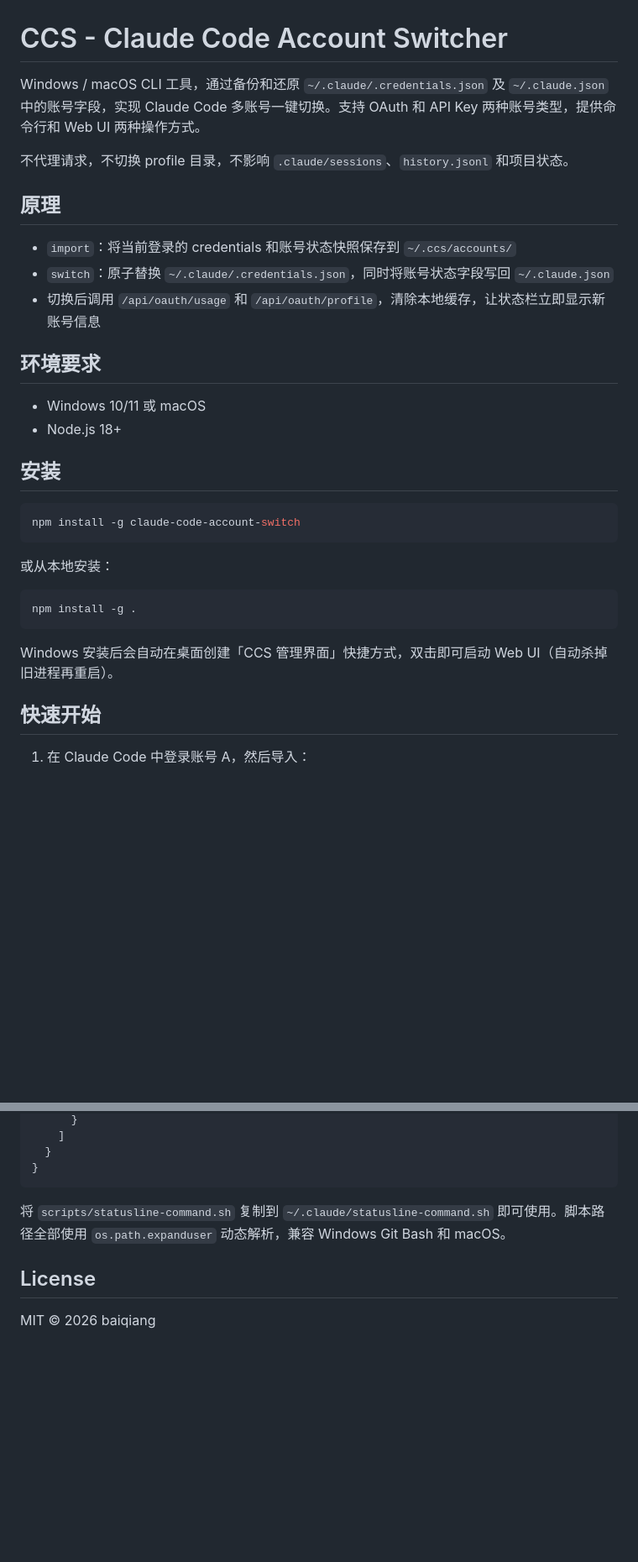
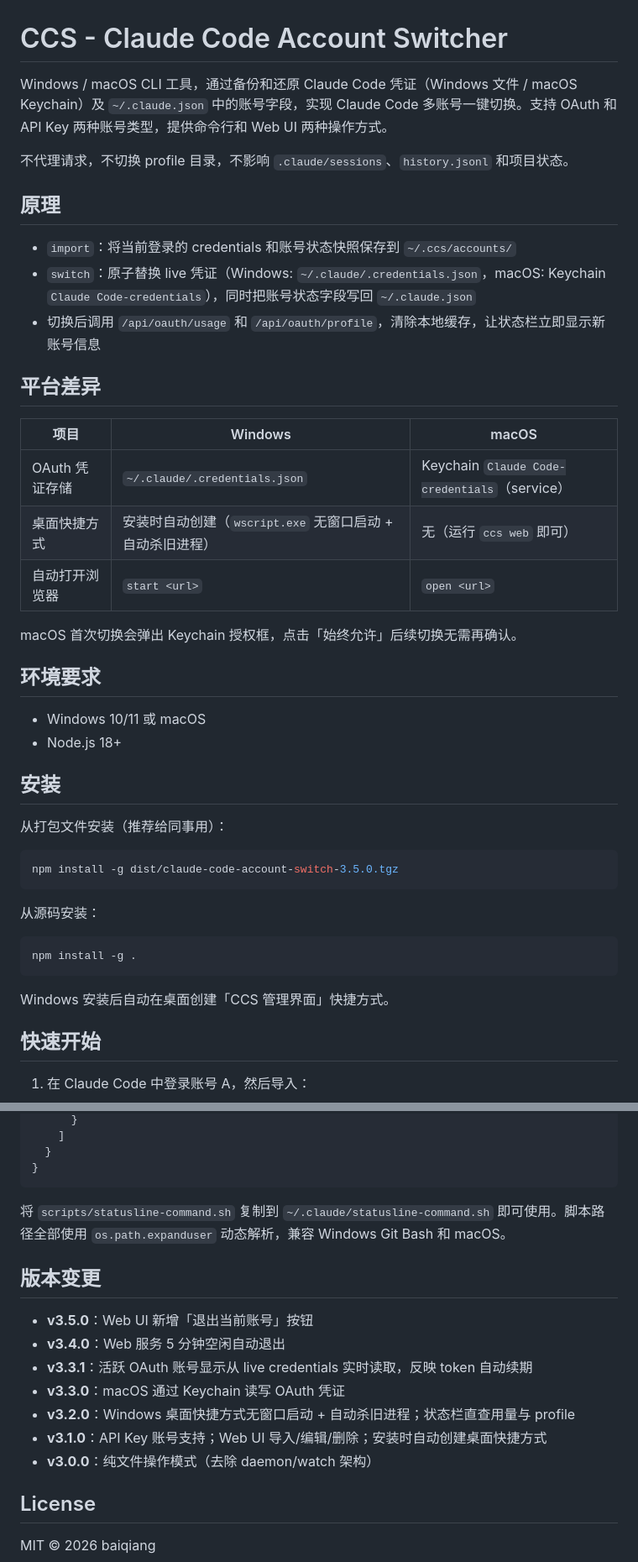
Before and after one commit to ALaDingAhmad/claude-code-account-switch, a Markdown page: README.md, 2 parts joined by grey strips. Shown at 84% size. GitHub-like rendering; blank space fills up the shorter version.

````diff
--- a/README.md
+++ b/README.md
@@ -1,14 +1,24 @@
 # CCS - Claude Code Account Switcher
 
-Windows / macOS CLI 工具，通过备份和还原 `~/.claude/.credentials.json` 及 `~/.claude.json` 中的账号字段，实现 Claude Code 多账号一键切换。支持 OAuth 和 API Key 两种账号类型，提供命令行和 Web UI 两种操作方式。
+Windows / macOS CLI 工具，通过备份和还原 Claude Code 凭证（Windows 文件 / macOS Keychain）及 `~/.claude.json` 中的账号字段，实现 Claude Code 多账号一键切换。支持 OAuth 和 API Key 两种账号类型，提供命令行和 Web UI 两种操作方式。
 
 不代理请求，不切换 profile 目录，不影响 `.claude/sessions`、`history.jsonl` 和项目状态。
 
 ## 原理
 
 - `import`：将当前登录的 credentials 和账号状态快照保存到 `~/.ccs/accounts/`
-- `switch`：原子替换 `~/.claude/.credentials.json`，同时将账号状态字段写回 `~/.claude.json`
+- `switch`：原子替换 live 凭证（Windows: `~/.claude/.credentials.json`，macOS: Keychain `Claude Code-credentials`），同时把账号状态字段写回 `~/.claude.json`
 - 切换后调用 `/api/oauth/usage` 和 `/api/oauth/profile`，清除本地缓存，让状态栏立即显示新账号信息
+
+## 平台差异
+
+| 项目 | Windows | macOS |
+|------|---------|-------|
+| OAuth 凭证存储 | `~/.claude/.credentials.json` | Keychain `Claude Code-credentials`（service） |
+| 桌面快捷方式 | 安装时自动创建（`wscript.exe` 无窗口启动 + 自动杀旧进程） | 无（运行 `ccs web` 即可） |
+| 自动打开浏览器 | `start <url>` | `open <url>` |
+
+macOS 首次切换会弹出 Keychain 授权框，点击「始终允许」后续切换无需再确认。
 
 ## 环境要求
 
@@ -17,17 +27,19 @@ Windows / macOS CLI 工具，通过备份和还原 `~/.claude/.credentials.json`
 
 ## 安装
 
+从打包文件安装（推荐给同事用）：
+
 ```bash
-npm install -g claude-code-account-switch
+npm install -g dist/claude-code-account-switch-3.5.0.tgz
 ```
 
-或从本地安装：
+从源码安装：
 
 ```bash
 npm install -g .
 ```
 
-Windows 安装后会自动在桌面创建「CCS 管理界面」快捷方式，双击即可启动 Web UI（自动杀掉旧进程再重启）。
+Windows 安装后自动在桌面创建「CCS 管理界面」快捷方式。
 
 ## 快速开始
 
@@ -148,6 +166,16 @@ ccs status
 
 将 `scripts/statusline-command.sh` 复制到 `~/.claude/statusline-command.sh` 即可使用。脚本路径全部使用 `os.path.expanduser` 动态解析，兼容 Windows Git Bash 和 macOS。
 
+## 版本变更
+
+- **v3.5.0**：Web UI 新增「退出当前账号」按钮
+- **v3.4.0**：Web 服务 5 分钟空闲自动退出
+- **v3.3.1**：活跃 OAuth 账号显示从 live credentials 实时读取，反映 token 自动续期
+- **v3.3.0**：macOS 通过 Keychain 读写 OAuth 凭证
+- **v3.2.0**：Windows 桌面快捷方式无窗口启动 + 自动杀旧进程；状态栏直查用量与 profile
+- **v3.1.0**：API Key 账号支持；Web UI 导入/编辑/删除；安装时自动创建桌面快捷方式
+- **v3.0.0**：纯文件操作模式（去除 daemon/watch 架构）
+
 ## License
 
 MIT © 2026 baiqiang
````
Also changed, not shown: other parts of README.md (+16 -10 lines).
